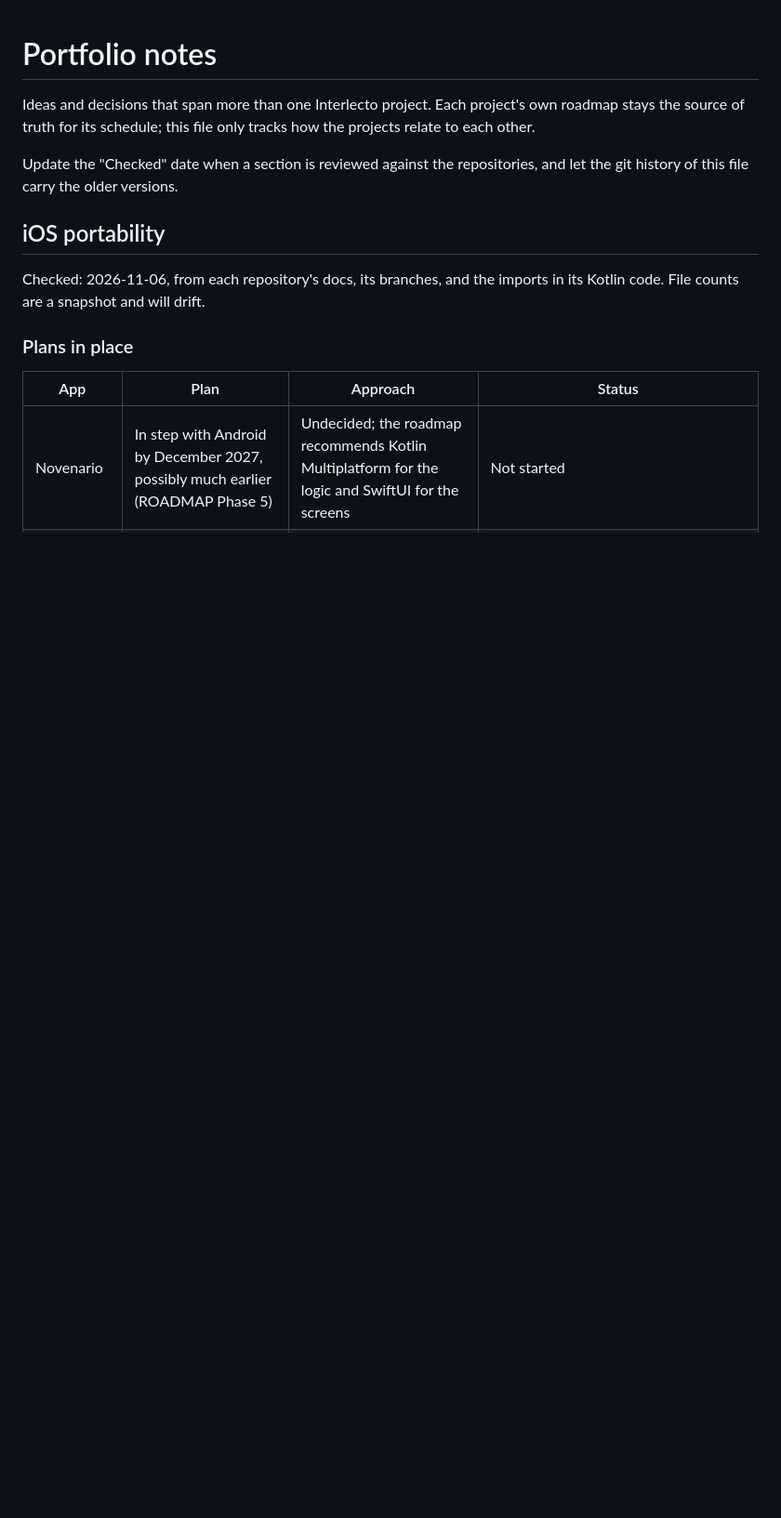
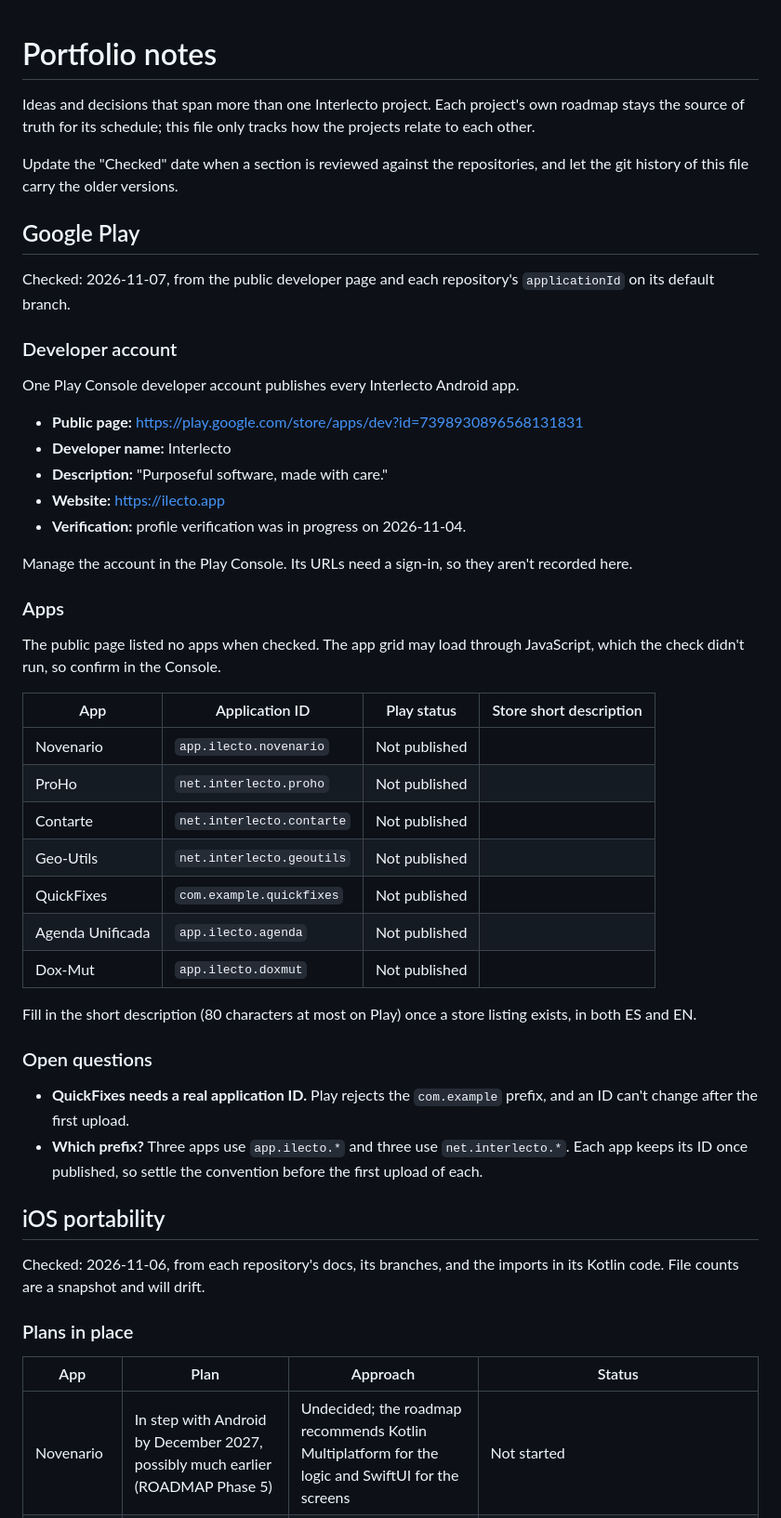
Before and after one commit to Interlecto/ilecto, a Markdown page: docs/portfolio.md, the part around the change. Shown at 93% size. Drawn GitHub-style; blank space fills up the shorter version.

Commit message:
Track the Google Play developer account and app IDs
Co-Authored-By: Claude Opus 5.5 <noreply@anthropic.com>

```diff
--- a/docs/portfolio.md
+++ b/docs/portfolio.md
@@ -6,6 +6,50 @@ how the projects relate to each other.
 
 Update the "Checked" date when a section is reviewed against the repositories,
 and let the git history of this file carry the older versions.
+
+## Google Play
+
+Checked: 2026-11-07, from the public developer page and each repository's
+`applicationId` on its default branch.
+
+### Developer account
+
+One Play Console developer account publishes every Interlecto Android app.
+
+- **Public page:** <https://play.google.com/store/apps/dev?id=7398930896568131831>
+- **Developer name:** Interlecto
+- **Description:** "Purposeful software, made with care."
+- **Website:** <https://ilecto.app>
+- **Verification:** profile verification was in progress on 2026-11-04.
+
+Manage the account in the Play Console. Its URLs need a sign-in, so they aren't
+recorded here.
+
+### Apps
+
+The public page listed no apps when checked. The app grid may load through
+JavaScript, which the check didn't run, so confirm in the Console.
+
+| App | Application ID | Play status | Store short description |
+| --- | --- | --- | --- |
+| Novenario | `app.ilecto.novenario` | Not published | |
+| ProHo | `net.interlecto.proho` | Not published | |
+| Contarte | `net.interlecto.contarte` | Not published | |
+| Geo-Utils | `net.interlecto.geoutils` | Not published | |
+| QuickFixes | `com.example.quickfixes` | Not published | |
+| Agenda Unificada | `app.ilecto.agenda` | Not published | |
+| Dox-Mut | `app.ilecto.doxmut` | Not published | |
+
+Fill in the short description (80 characters at most on Play) once a store
+listing exists, in both ES and EN.
+
+### Open questions
+
+- **QuickFixes needs a real application ID.** Play rejects the `com.example`
+  prefix, and an ID can't change after the first upload.
+- **Which prefix?** Three apps use `app.ilecto.*` and three use
+  `net.interlecto.*`. Each app keeps its ID once published, so settle the
+  convention before the first upload of each.
 
 ## iOS portability
 
```
Also changed, not shown: CLAUDE.md (+7 -2 lines).
